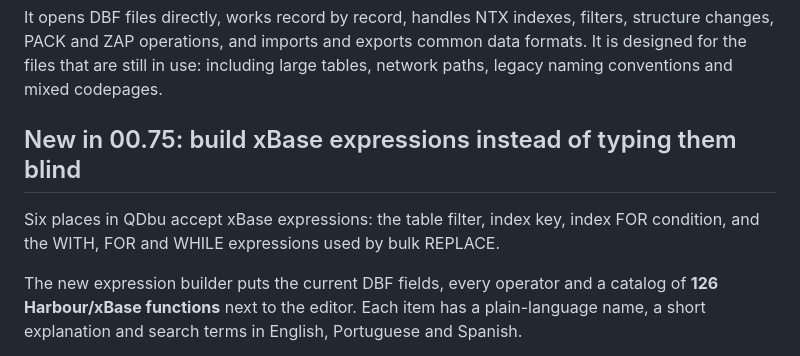
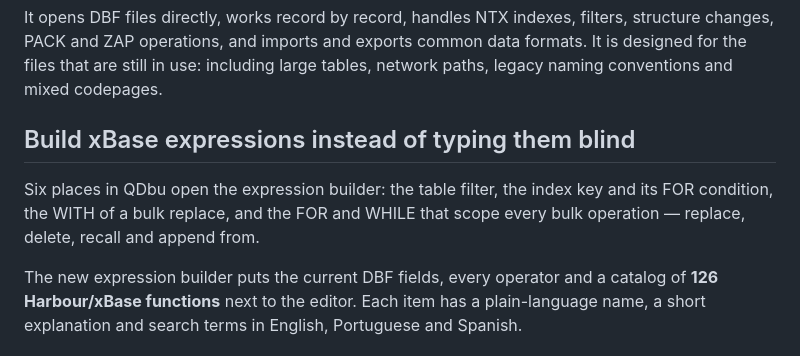
Before and after one commit to vailtom/qdbu, a Markdown page: README.md, the part around the change. Drawn GitHub-style.

```diff
--- a/README.md
+++ b/README.md
@@ -14,10 +14,11 @@ structure changes, PACK and ZAP operations, and imports and exports common data
 formats. It is designed for the files that are still in use: including large
 tables, network paths, legacy naming conventions and mixed codepages.
 
-## New in 00.75: build xBase expressions instead of typing them blind
+## Build xBase expressions instead of typing them blind
 
-Six places in QDbu accept xBase expressions: the table filter, index key, index
-FOR condition, and the WITH, FOR and WHILE expressions used by bulk REPLACE.
+Six places in QDbu open the expression builder: the table filter, the index key
+and its FOR condition, the WITH of a bulk replace, and the FOR and WHILE that
+scope every bulk operation — replace, delete, recall and append from.
 
 The new expression builder puts the current DBF fields, every operator and a
 catalog of **126 Harbour/xBase functions** next to the editor. Each item has a
```
Also changed, not shown: README.es.md (+4 -4 lines), README.pt-BR.md (+4 -4 lines).
